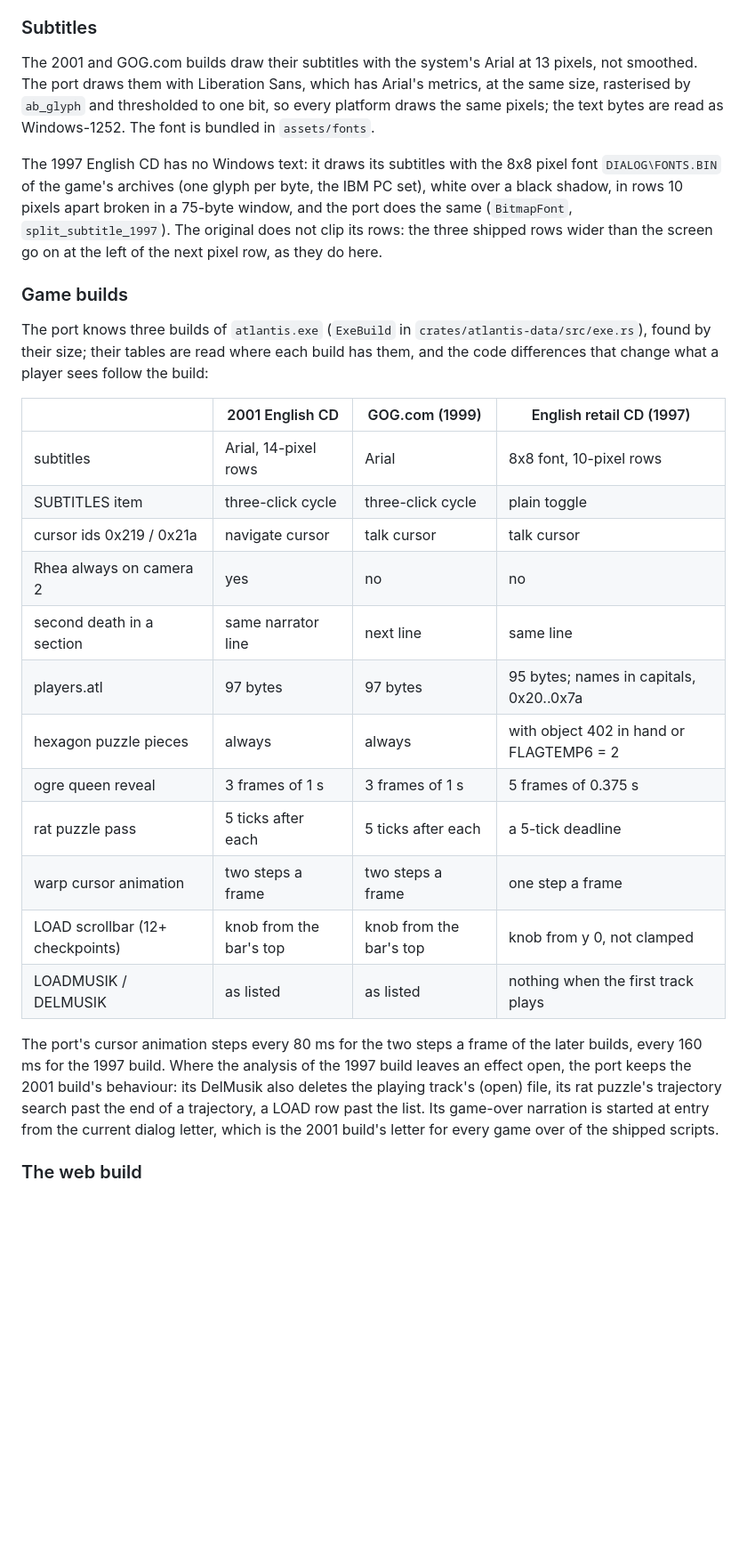
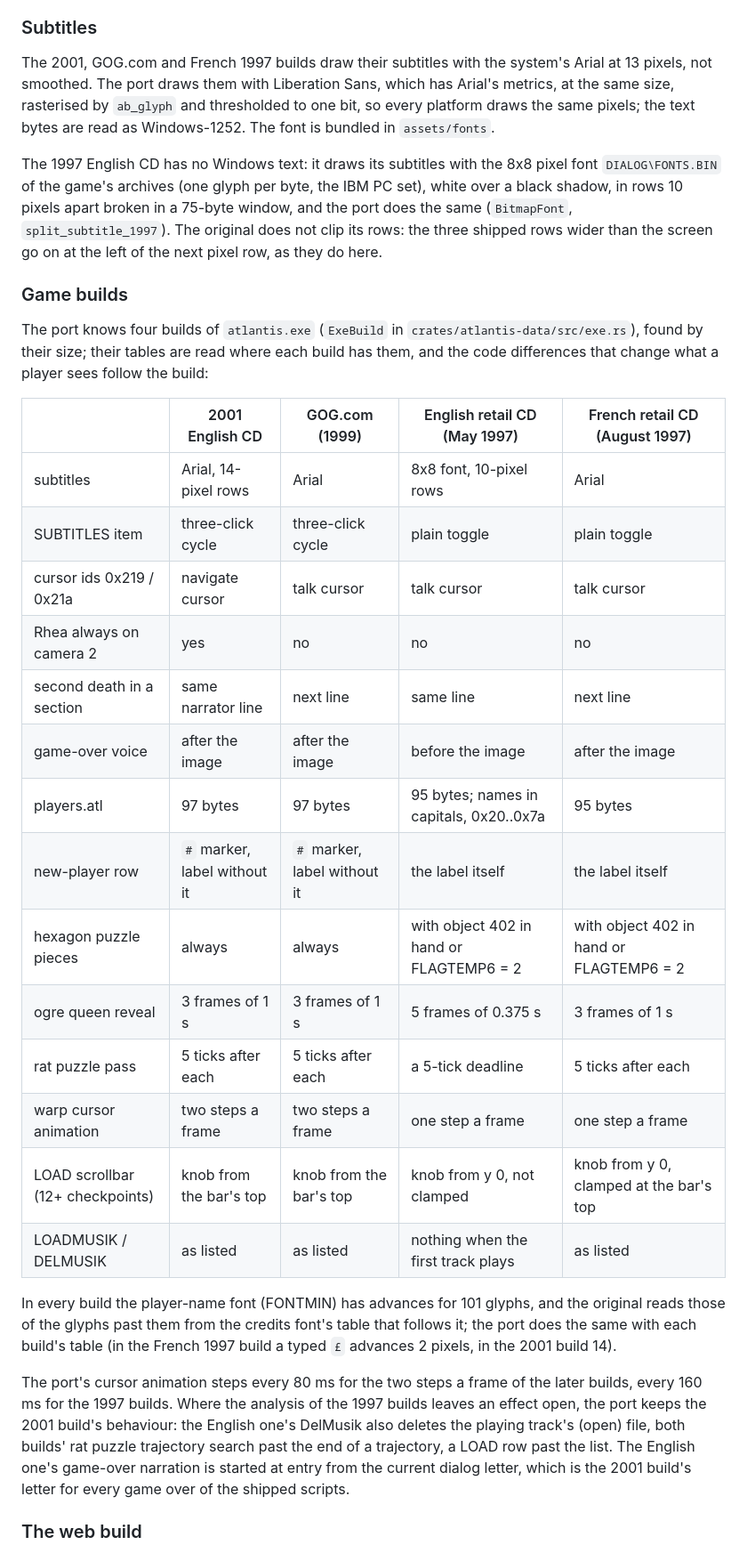
Before and after one commit to ripleyXLR8/atlantis-native, a Markdown page: docs/TECHNICAL.md, the part around one of its changes. Shown at 89% size. GitHub-like rendering; blank space fills up the shorter version.

Commit message:
Docs: the French retail CD of August 1997
The supported releases, the fourth column of the builds' table, the
FONTMIN advances past their table, the saves and subtitles of that build,
and the ATLANTIS_DATA_FR1997 test variable.

Co-Authored-By: Claude Opus 5.5 <noreply@anthropic.com>
Claude-Session: https://claude.ai/code/session_01VGrHFwNfM3puZfkMd6RjoY

```diff
--- a/docs/TECHNICAL.md
+++ b/docs/TECHNICAL.md
@@ -187,8 +187,8 @@ original's pixels, which the tests check).
 
 ### Subtitles
 
-The 2001 and GOG.com builds draw their subtitles with the system's Arial
-at 13 pixels, not smoothed. The port draws them with Liberation Sans,
+The 2001, GOG.com and French 1997 builds draw their subtitles with the
+system's Arial at 13 pixels, not smoothed. The port draws them with Liberation Sans,
 which has Arial's metrics, at the same size, rasterised by `ab_glyph` and
 thresholded to one bit, so every platform draws the same pixels; the text
 bytes are read as Windows-1252. The font is bundled in `assets/fonts`.
@@ -203,34 +203,42 @@ row, as they do here.
 
 ### Game builds
 
-The port knows three builds of `atlantis.exe` (`ExeBuild` in
+The port knows four builds of `atlantis.exe` (`ExeBuild` in
 `crates/atlantis-data/src/exe.rs`), found by their size; their tables are
 read where each build has them, and the code differences that change
 what a player sees follow the build:
 
-| | 2001 English CD | GOG.com (1999) | English retail CD (1997) |
-|---|---|---|---|
-| subtitles | Arial, 14-pixel rows | Arial | 8x8 font, 10-pixel rows |
-| SUBTITLES item | three-click cycle | three-click cycle | plain toggle |
-| cursor ids 0x219 / 0x21a | navigate cursor | talk cursor | talk cursor |
-| Rhea always on camera 2 | yes | no | no |
-| second death in a section | same narrator line | next line | same line |
-| players.atl | 97 bytes | 97 bytes | 95 bytes; names in capitals, 0x20..0x7a |
-| hexagon puzzle pieces | always | always | with object 402 in hand or FLAGTEMP6 = 2 |
-| ogre queen reveal | 3 frames of 1 s | 3 frames of 1 s | 5 frames of 0.375 s |
-| rat puzzle pass | 5 ticks after each | 5 ticks after each | a 5-tick deadline |
-| warp cursor animation | two steps a frame | two steps a frame | one step a frame |
-| LOAD scrollbar (12+ checkpoints) | knob from the bar's top | knob from the bar's top | knob from y 0, not clamped |
-| LOADMUSIK / DELMUSIK | as listed | as listed | nothing when the first track plays |
+| | 2001 English CD | GOG.com (1999) | English retail CD (May 1997) | French retail CD (August 1997) |
+|---|---|---|---|---|
+| subtitles | Arial, 14-pixel rows | Arial | 8x8 font, 10-pixel rows | Arial |
+| SUBTITLES item | three-click cycle | three-click cycle | plain toggle | plain toggle |
+| cursor ids 0x219 / 0x21a | navigate cursor | talk cursor | talk cursor | talk cursor |
+| Rhea always on camera 2 | yes | no | no | no |
+| second death in a section | same narrator line | next line | same line | next line |
+| game-over voice | after the image | after the image | before the image | after the image |
+| players.atl | 97 bytes | 97 bytes | 95 bytes; names in capitals, 0x20..0x7a | 95 bytes |
+| new-player row | `#` marker, label without it | `#` marker, label without it | the label itself | the label itself |
+| hexagon puzzle pieces | always | always | with object 402 in hand or FLAGTEMP6 = 2 | with object 402 in hand or FLAGTEMP6 = 2 |
+| ogre queen reveal | 3 frames of 1 s | 3 frames of 1 s | 5 frames of 0.375 s | 3 frames of 1 s |
+| rat puzzle pass | 5 ticks after each | 5 ticks after each | a 5-tick deadline | 5 ticks after each |
+| warp cursor animation | two steps a frame | two steps a frame | one step a frame | one step a frame |
+| LOAD scrollbar (12+ checkpoints) | knob from the bar's top | knob from the bar's top | knob from y 0, not clamped | knob from y 0, clamped at the bar's top |
+| LOADMUSIK / DELMUSIK | as listed | as listed | nothing when the first track plays | as listed |
+
+In every build the player-name font (FONTMIN) has advances for 101
+glyphs, and the original reads those of the glyphs past them from the
+credits font's table that follows it; the port does the same with each
+build's table (in the French 1997 build a typed `£` advances 2 pixels,
+in the 2001 build 14).
 
 The port's cursor animation steps every 80 ms for the two steps a frame
-of the later builds, every 160 ms for the 1997 build. Where the analysis
-of the 1997 build leaves an effect open, the port keeps the 2001 build's
-behaviour: its DelMusik also deletes the playing track's (open) file, its
-rat puzzle's trajectory search past the end of a trajectory, a LOAD row
-past the list. Its game-over narration is started at entry from the
-current dialog letter, which is the 2001 build's letter for every game
-over of the shipped scripts.
+of the later builds, every 160 ms for the 1997 builds. Where the analysis
+of the 1997 builds leaves an effect open, the port keeps the 2001 build's
+behaviour: the English one's DelMusik also deletes the playing track's
+(open) file, both builds' rat puzzle trajectory search past the end of a
+trajectory, a LOAD row past the list. The English one's game-over
+narration is started at entry from the current dialog letter, which is
+the 2001 build's letter for every game over of the shipped scripts.
 
 ### The web build
 
```
Also changed, not shown: other parts of docs/TECHNICAL.md (+6 -4 lines), README.md (+1 -0 lines), docs/GUIDE.md (+6 -5 lines).
